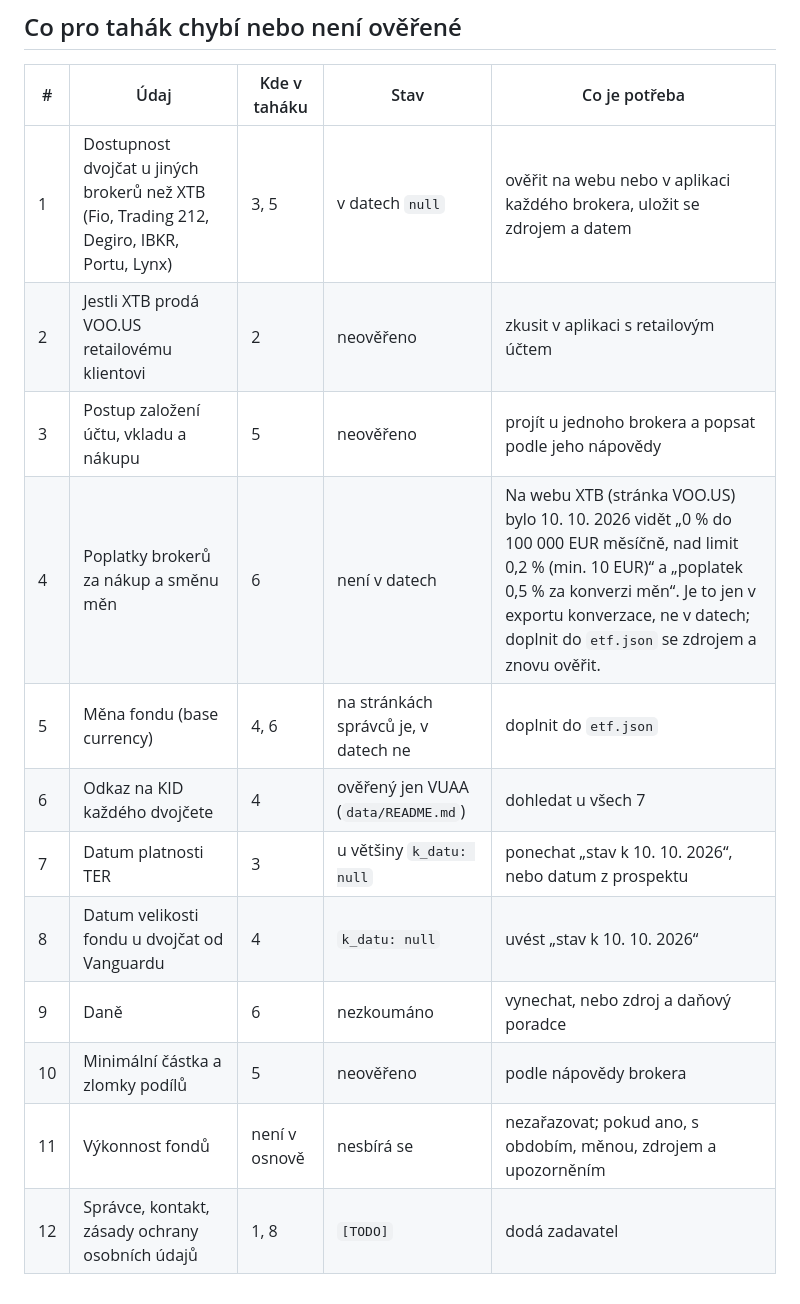
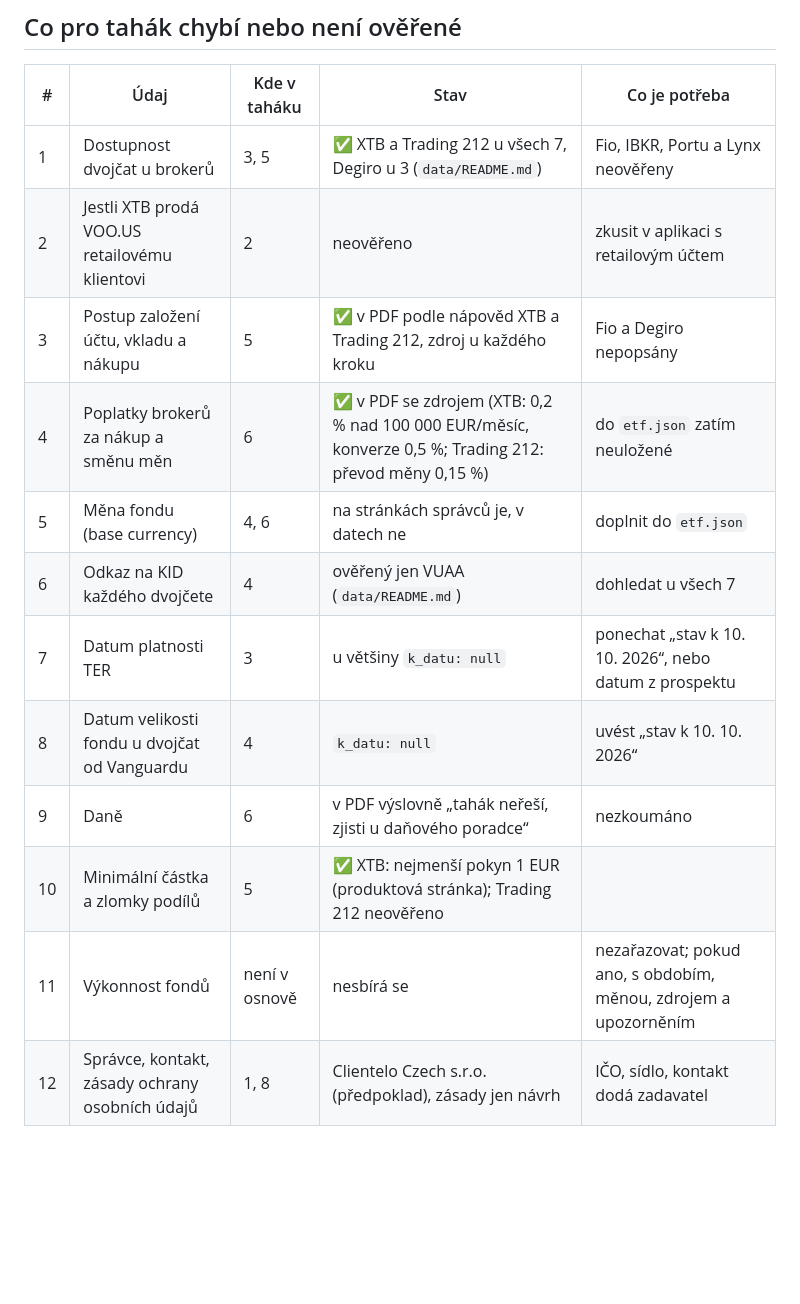
Before and after one commit to DanielKuchvalek/etf-landing, a Markdown page: tahak.md, the part around the change. Drawn GitHub-style; blank space fills up the shorter version.

Commit message:
Aktualizovat v tahak.md, co pro tahák chybí
Postup nákupu, poplatky brokerů, dostupnost u XTB a Trading 212 a
nejmenší pokyn u XTB už mají zdroj; daně tahák výslovně neřeší.

Co-Authored-By: Claude Opus 5.5 <noreply@anthropic.com>

```diff
--- a/tahak.md
+++ b/tahak.md
@@ -85,15 +85,15 @@ Provozovatel, kontakt, „Nejde o investiční doporučení. Investování nese
 
 | # | Údaj | Kde v taháku | Stav | Co je potřeba |
 |---|---|---|---|---|
-| 1 | Dostupnost dvojčat u jiných brokerů než XTB (Fio, Trading 212, Degiro, IBKR, Portu, Lynx) | 3, 5 | v datech `null` | ověřit na webu nebo v aplikaci každého brokera, uložit se zdrojem a datem |
+| 1 | Dostupnost dvojčat u brokerů | 3, 5 | ✅ XTB a Trading 212 u všech 7, Degiro u 3 (`data/README.md`) | Fio, IBKR, Portu a Lynx neověřeny |
 | 2 | Jestli XTB prodá VOO.US retailovému klientovi | 2 | neověřeno | zkusit v aplikaci s retailovým účtem |
-| 3 | Postup založení účtu, vkladu a nákupu | 5 | neověřeno | projít u jednoho brokera a popsat podle jeho nápovědy |
-| 4 | Poplatky brokerů za nákup a směnu měn | 6 | není v datech | Na webu XTB (stránka VOO.US) bylo 10. 10. 2026 vidět „0 % do 100 000 EUR měsíčně, nad limit 0,2 % (min. 10 EUR)“ a „poplatek 0,5 % za konverzi měn“. Je to jen v exportu konverzace, ne v datech; doplnit do `etf.json` se zdrojem a znovu ověřit. |
+| 3 | Postup založení účtu, vkladu a nákupu | 5 | ✅ v PDF podle nápověd XTB a Trading 212, zdroj u každého kroku | Fio a Degiro nepopsány |
+| 4 | Poplatky brokerů za nákup a směnu měn | 6 | ✅ v PDF se zdrojem (XTB: 0,2 % nad 100 000 EUR/měsíc, konverze 0,5 %; Trading 212: převod měny 0,15 %) | do `etf.json` zatím neuložené |
 | 5 | Měna fondu (base currency) | 4, 6 | na stránkách správců je, v datech ne | doplnit do `etf.json` |
 | 6 | Odkaz na KID každého dvojčete | 4 | ověřený jen VUAA (`data/README.md`) | dohledat u všech 7 |
 | 7 | Datum platnosti TER | 3 | u většiny `k_datu: null` | ponechat „stav k 10. 10. 2026“, nebo datum z prospektu |
 | 8 | Datum velikosti fondu u dvojčat od Vanguardu | 4 | `k_datu: null` | uvést „stav k 10. 10. 2026“ |
-| 9 | Daně | 6 | nezkoumáno | vynechat, nebo zdroj a daňový poradce |
-| 10 | Minimální částka a zlomky podílů | 5 | neověřeno | podle nápovědy brokera |
+| 9 | Daně | 6 | v PDF výslovně „tahák neřeší, zjisti u daňového poradce“ | nezkoumáno |
+| 10 | Minimální částka a zlomky podílů | 5 | ✅ XTB: nejmenší pokyn 1 EUR (produktová stránka); Trading 212 neověřeno | |
 | 11 | Výkonnost fondů | není v osnově | nesbírá se | nezařazovat; pokud ano, s obdobím, měnou, zdrojem a upozorněním |
-| 12 | Správce, kontakt, zásady ochrany osobních údajů | 1, 8 | `[TODO]` | dodá zadavatel |
+| 12 | Správce, kontakt, zásady ochrany osobních údajů | 1, 8 | Clientelo Czech s.r.o. (předpoklad), zásady jen návrh | IČO, sídlo, kontakt dodá zadavatel |
```
